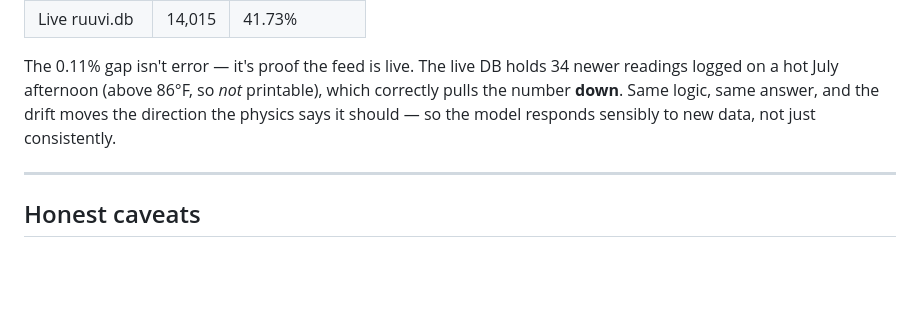
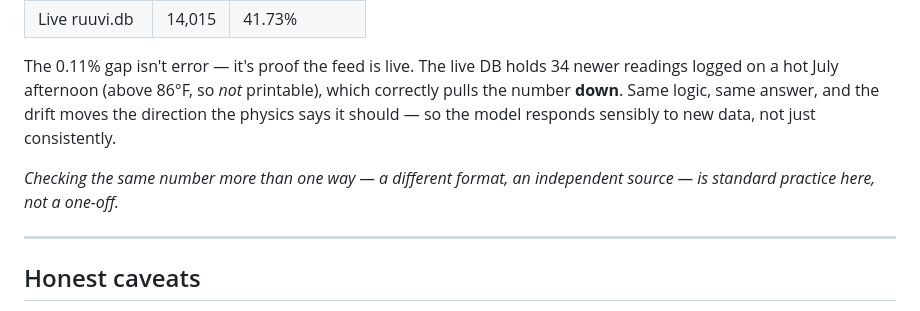
Before and after one commit to jpav88/garage-print-window, a Markdown page: README.md, the part around the change. Drawn GitHub-style; blank space fills up the shorter version.

Commit message:
README: note cross-checking data is standard practice, not a one-off
Co-Authored-By: Claude Opus 4.8 (1M context) <noreply@anthropic.com>

```diff
--- a/README.md
+++ b/README.md
@@ -96,6 +96,9 @@ readings logged on a hot July afternoon (above 86°F, so *not* printable), which
 pulls the number **down**. Same logic, same answer, and the drift moves the direction the
 physics says it should — so the model responds sensibly to new data, not just consistently.
 
+*Checking the same number more than one way — a different format, an independent source — is
+standard practice here, not a one-off.*
+
 ---
 
 ## Honest caveats
```
